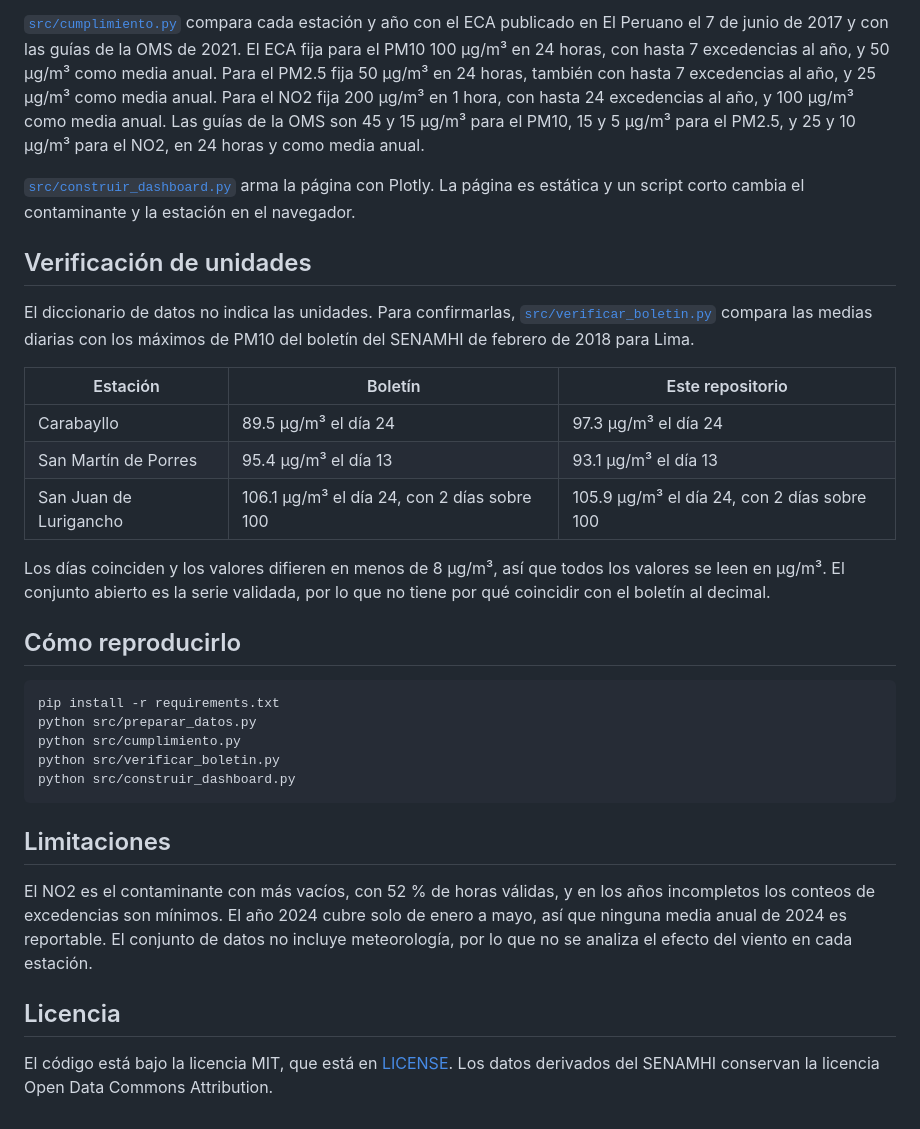
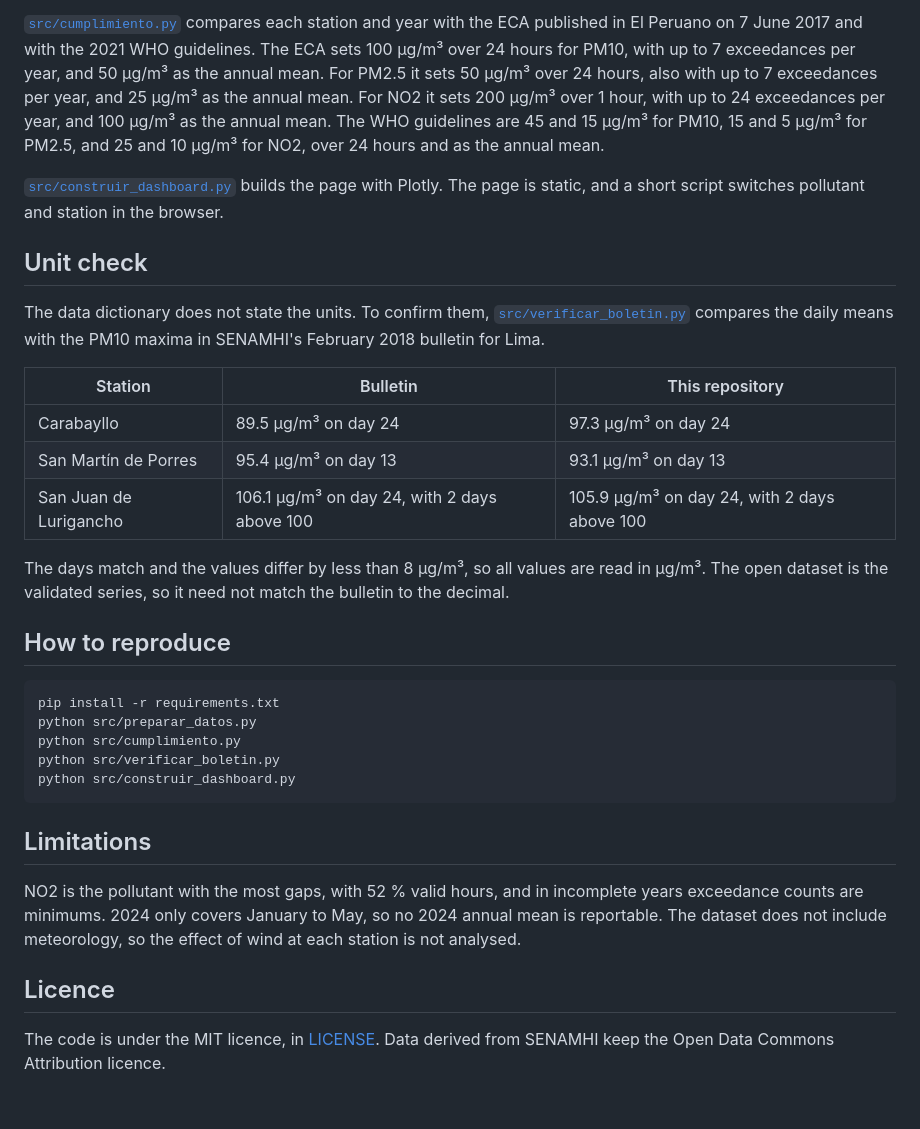
Before and after one commit to Cristhianbgf/calidad-aire-lima, a Markdown page: README.md, the part around one of its changes. Rendered like a GitHub page.

````diff
--- a/README.md
+++ b/README.md
@@ -34,21 +34,21 @@ Una media diaria exige al menos 18 horas válidas (75 %). Una media anual solo s
 
-[`src/cumplimiento.py`](src/cumplimiento.py) compara cada estación y año con el ECA publicado en El Peruano el 7 de junio de 2017 y con las guías de la OMS de 2021. El ECA fija para el PM10 100 µg/m³ en 24 horas, con hasta 7 excedencias al año, y 50 µg/m³ como media anual. Para el PM2.5 fija 50 µg/m³ en 24 horas, también con hasta 7 excedencias al año, y 25 µg/m³ como media anual. Para el NO2 fija 200 µg/m³ en 1 hora, con hasta 24 excedencias al año, y 100 µg/m³ como media anual. Las guías de la OMS son 45 y 15 µg/m³ para el PM10, 15 y 5 µg/m³ para el PM2.5, y 25 y 10 µg/m³ para el NO2, en 24 horas y como media anual.
+[`src/cumplimiento.py`](src/cumplimiento.py) compares each station and year with the ECA published in El Peruano on 7 June 2017 and with the 2021 WHO guidelines. The ECA sets 100 µg/m³ over 24 hours for PM10, with up to 7 exceedances per year, and 50 µg/m³ as the annual mean. For PM2.5 it sets 50 µg/m³ over 24 hours, also with up to 7 exceedances per year, and 25 µg/m³ as the annual mean. For NO2 it sets 200 µg/m³ over 1 hour, with up to 24 exceedances per year, and 100 µg/m³ as the annual mean. The WHO guidelines are 45 and 15 µg/m³ for PM10, 15 and 5 µg/m³ for PM2.5, and 25 and 10 µg/m³ for NO2, over 24 hours and as the annual mean.
 
-[`src/construir_dashboard.py`](src/construir_dashboard.py) arma la página con Plotly. La página es estática y un script corto cambia el contaminante y la estación en el navegador.
+[`src/construir_dashboard.py`](src/construir_dashboard.py) builds the page with Plotly. The page is static, and a short script switches pollutant and station in the browser.
 
-## Verificación de unidades
+## Unit check
 
-El diccionario de datos no indica las unidades. Para confirmarlas, [`src/verificar_boletin.py`](src/verificar_boletin.py) compara las medias diarias con los máximos de PM10 del boletín del SENAMHI de febrero de 2018 para Lima.
+The data dictionary does not state the units. To confirm them, [`src/verificar_boletin.py`](src/verificar_boletin.py) compares the daily means with the PM10 maxima in SENAMHI's February 2018 bulletin for Lima.
 
-| Estación | Boletín | Este repositorio |
+| Station | Bulletin | This repository |
 |---|---|---|
-| Carabayllo | 89.5 µg/m³ el día 24 | 97.3 µg/m³ el día 24 |
-| San Martín de Porres | 95.4 µg/m³ el día 13 | 93.1 µg/m³ el día 13 |
-| San Juan de Lurigancho | 106.1 µg/m³ el día 24, con 2 días sobre 100 | 105.9 µg/m³ el día 24, con 2 días sobre 100 |
+| Carabayllo | 89.5 µg/m³ on day 24 | 97.3 µg/m³ on day 24 |
+| San Martín de Porres | 95.4 µg/m³ on day 13 | 93.1 µg/m³ on day 13 |
+| San Juan de Lurigancho | 106.1 µg/m³ on day 24, with 2 days above 100 | 105.9 µg/m³ on day 24, with 2 days above 100 |
 
-Los días coinciden y los valores difieren en menos de 8 µg/m³, así que todos los valores se leen en µg/m³. El conjunto abierto es la serie validada, por lo que no tiene por qué coincidir con el boletín al decimal.
+The days match and the values differ by less than 8 µg/m³, so all values are read in µg/m³. The open dataset is the validated series, so it need not match the bulletin to the decimal.
 
-## Cómo reproducirlo
+## How to reproduce
 
 ```bash
 pip install -r requirements.txt
@@ -58,10 +58,10 @@ python src/verificar_boletin.py
 python src/construir_dashboard.py
 ```
 
-## Limitaciones
+## Limitations
 
-El NO2 es el contaminante con más vacíos, con 52 % de horas válidas, y en los años incompletos los conteos de excedencias son mínimos. El año 2024 cubre solo de enero a mayo, así que ninguna media anual de 2024 es reportable. El conjunto de datos no incluye meteorología, por lo que no se analiza el efecto del viento en cada estación.
+NO2 is the pollutant with the most gaps, with 52 % valid hours, and in incomplete years exceedance counts are minimums. 2024 only covers January to May, so no 2024 annual mean is reportable. The dataset does not include meteorology, so the effect of wind at each station is not analysed.
 
-## Licencia
+## Licence
 
-El código está bajo la licencia MIT, que está en [LICENSE](LICENSE). Los datos derivados del SENAMHI conservan la licencia Open Data Commons Attribution.
+The code is under the MIT licence, in [LICENSE](LICENSE). Data derived from SENAMHI keep the Open Data Commons Attribution licence.
````
Also changed, not shown: other parts of README.md (+18 -18 lines).
